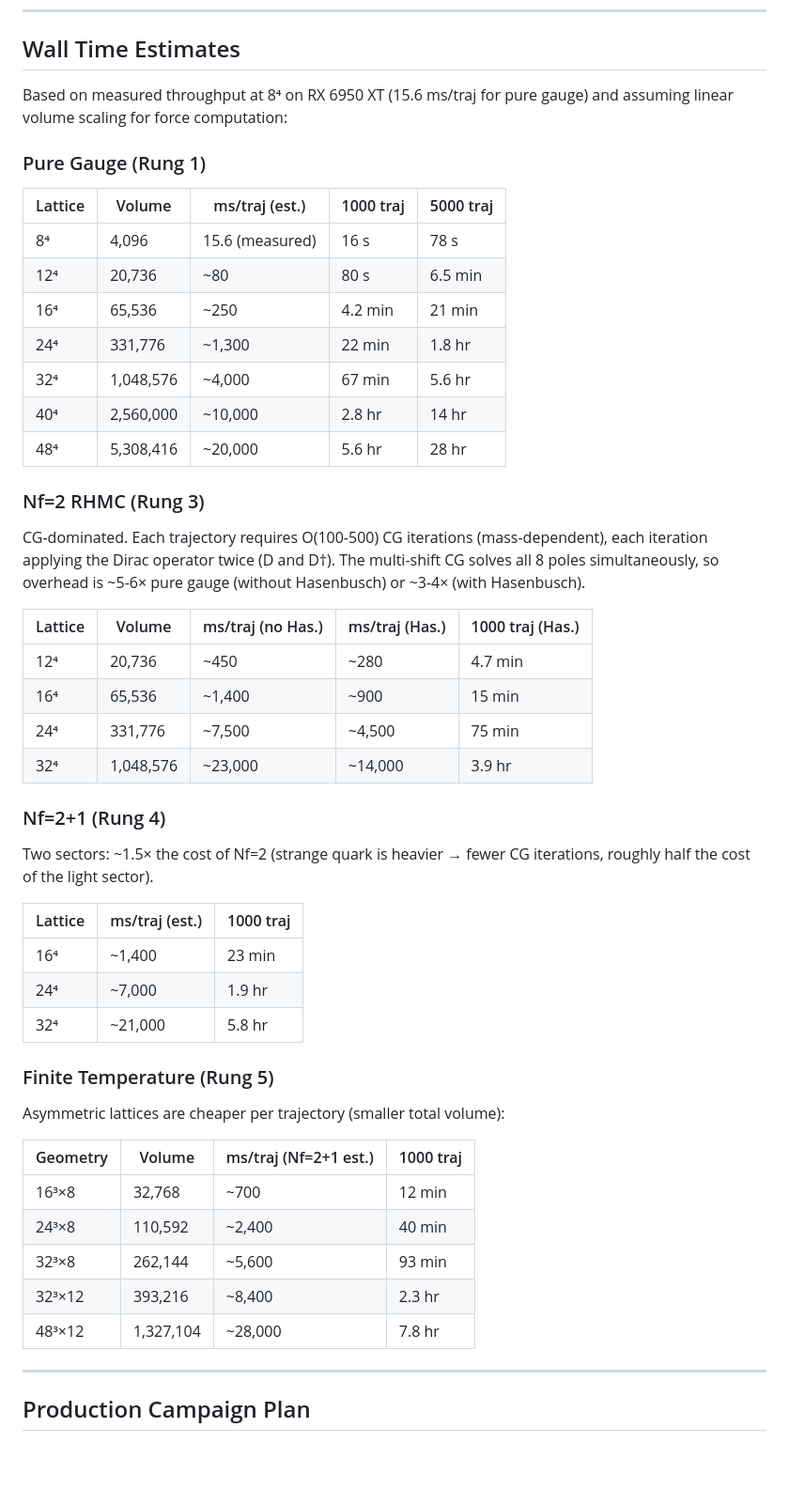
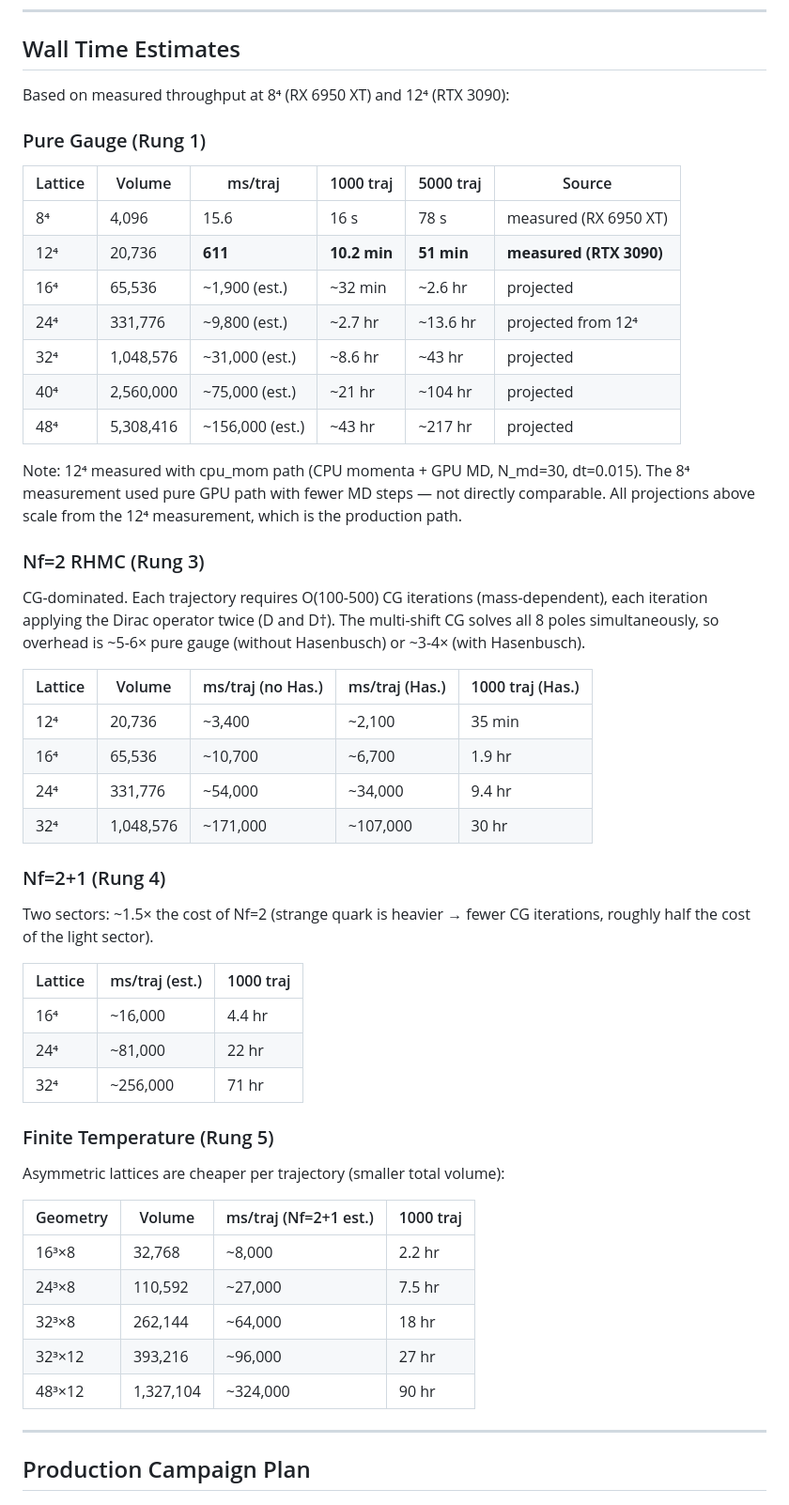
Before and after one commit to ecoPrimal/whitePaper, a Markdown page: subGen/GPU_SCALING_HYPOTHESIS.md, the part around one of its changes. Shown at 94% size. Rendered like a GitHub page; blank space fills up the shorter version.

```diff
--- a/subGen/GPU_SCALING_HYPOTHESIS.md
+++ b/subGen/GPU_SCALING_HYPOTHESIS.md
@@ -123,20 +123,23 @@ begin and published comparison data is abundant.
 
 ## Wall Time Estimates
 
-Based on measured throughput at 8⁴ on RX 6950 XT (15.6 ms/traj for pure gauge)
-and assuming linear volume scaling for force computation:
+Based on measured throughput at 8⁴ (RX 6950 XT) and 12⁴ (RTX 3090):
 
 ### Pure Gauge (Rung 1)
 
-| Lattice | Volume | ms/traj (est.) | 1000 traj | 5000 traj |
-|---------|--------|----------------|-----------|-----------|
-| 8⁴ | 4,096 | 15.6 (measured) | 16 s | 78 s |
-| 12⁴ | 20,736 | ~80 | 80 s | 6.5 min |
-| 16⁴ | 65,536 | ~250 | 4.2 min | 21 min |
-| 24⁴ | 331,776 | ~1,300 | 22 min | 1.8 hr |
-| 32⁴ | 1,048,576 | ~4,000 | 67 min | 5.6 hr |
-| 40⁴ | 2,560,000 | ~10,000 | 2.8 hr | 14 hr |
-| 48⁴ | 5,308,416 | ~20,000 | 5.6 hr | 28 hr |
+| Lattice | Volume | ms/traj | 1000 traj | 5000 traj | Source |
+|---------|--------|---------|-----------|-----------|--------|
+| 8⁴ | 4,096 | 15.6 | 16 s | 78 s | measured (RX 6950 XT) |
+| 12⁴ | 20,736 | **611** | **10.2 min** | **51 min** | **measured (RTX 3090)** |
+| 16⁴ | 65,536 | ~1,900 (est.) | ~32 min | ~2.6 hr | projected |
+| 24⁴ | 331,776 | ~9,800 (est.) | ~2.7 hr | ~13.6 hr | projected from 12⁴ |
+| 32⁴ | 1,048,576 | ~31,000 (est.) | ~8.6 hr | ~43 hr | projected |
+| 40⁴ | 2,560,000 | ~75,000 (est.) | ~21 hr | ~104 hr | projected |
+| 48⁴ | 5,308,416 | ~156,000 (est.) | ~43 hr | ~217 hr | projected |
+
+Note: 12⁴ measured with cpu_mom path (CPU momenta + GPU MD, N_md=30, dt=0.015).
+The 8⁴ measurement used pure GPU path with fewer MD steps — not directly comparable.
+All projections above scale from the 12⁴ measurement, which is the production path.
 
 ### Nf=2 RHMC (Rung 3)
 
@@ -147,10 +150,10 @@ Hasenbusch) or ~3-4× (with Hasenbusch).
 
 | Lattice | Volume | ms/traj (no Has.) | ms/traj (Has.) | 1000 traj (Has.) |
 |---------|--------|-------------------|----------------|------------------|
-| 12⁴ | 20,736 | ~450 | ~280 | 4.7 min |
-| 16⁴ | 65,536 | ~1,400 | ~900 | 15 min |
-| 24⁴ | 331,776 | ~7,500 | ~4,500 | 75 min |
-| 32⁴ | 1,048,576 | ~23,000 | ~14,000 | 3.9 hr |
+| 12⁴ | 20,736 | ~3,400 | ~2,100 | 35 min |
+| 16⁴ | 65,536 | ~10,700 | ~6,700 | 1.9 hr |
+| 24⁴ | 331,776 | ~54,000 | ~34,000 | 9.4 hr |
+| 32⁴ | 1,048,576 | ~171,000 | ~107,000 | 30 hr |
 
 ### Nf=2+1 (Rung 4)
 
@@ -159,9 +162,9 @@ iterations, roughly half the cost of the light sector).
 
 | Lattice | ms/traj (est.) | 1000 traj |
 |---------|----------------|-----------|
-| 16⁴ | ~1,400 | 23 min |
-| 24⁴ | ~7,000 | 1.9 hr |
-| 32⁴ | ~21,000 | 5.8 hr |
+| 16⁴ | ~16,000 | 4.4 hr |
+| 24⁴ | ~81,000 | 22 hr |
+| 32⁴ | ~256,000 | 71 hr |
 
 ### Finite Temperature (Rung 5)
 
@@ -169,11 +172,11 @@ Asymmetric lattices are cheaper per trajectory (smaller total volume):
 
 | Geometry | Volume | ms/traj (Nf=2+1 est.) | 1000 traj |
 |----------|--------|------------------------|-----------|
-| 16³×8 | 32,768 | ~700 | 12 min |
-| 24³×8 | 110,592 | ~2,400 | 40 min |
-| 32³×8 | 262,144 | ~5,600 | 93 min |
-| 32³×12 | 393,216 | ~8,400 | 2.3 hr |
-| 48³×12 | 1,327,104 | ~28,000 | 7.8 hr |
+| 16³×8 | 32,768 | ~8,000 | 2.2 hr |
+| 24³×8 | 110,592 | ~27,000 | 7.5 hr |
+| 32³×8 | 262,144 | ~64,000 | 18 hr |
+| 32³×12 | 393,216 | ~96,000 | 27 hr |
+| 48³×12 | 1,327,104 | ~324,000 | 90 hr |
 
 ---
 
```
Also changed, not shown: other parts of subGen/GPU_SCALING_HYPOTHESIS.md (+16 -16 lines), subGen/ARXIV_RUNG1_STATUS.md (+2 -4 lines), subGen/LATTICE_QCD_CONSUMER_GPU_ARXIV.md (+42 -12 lines).
